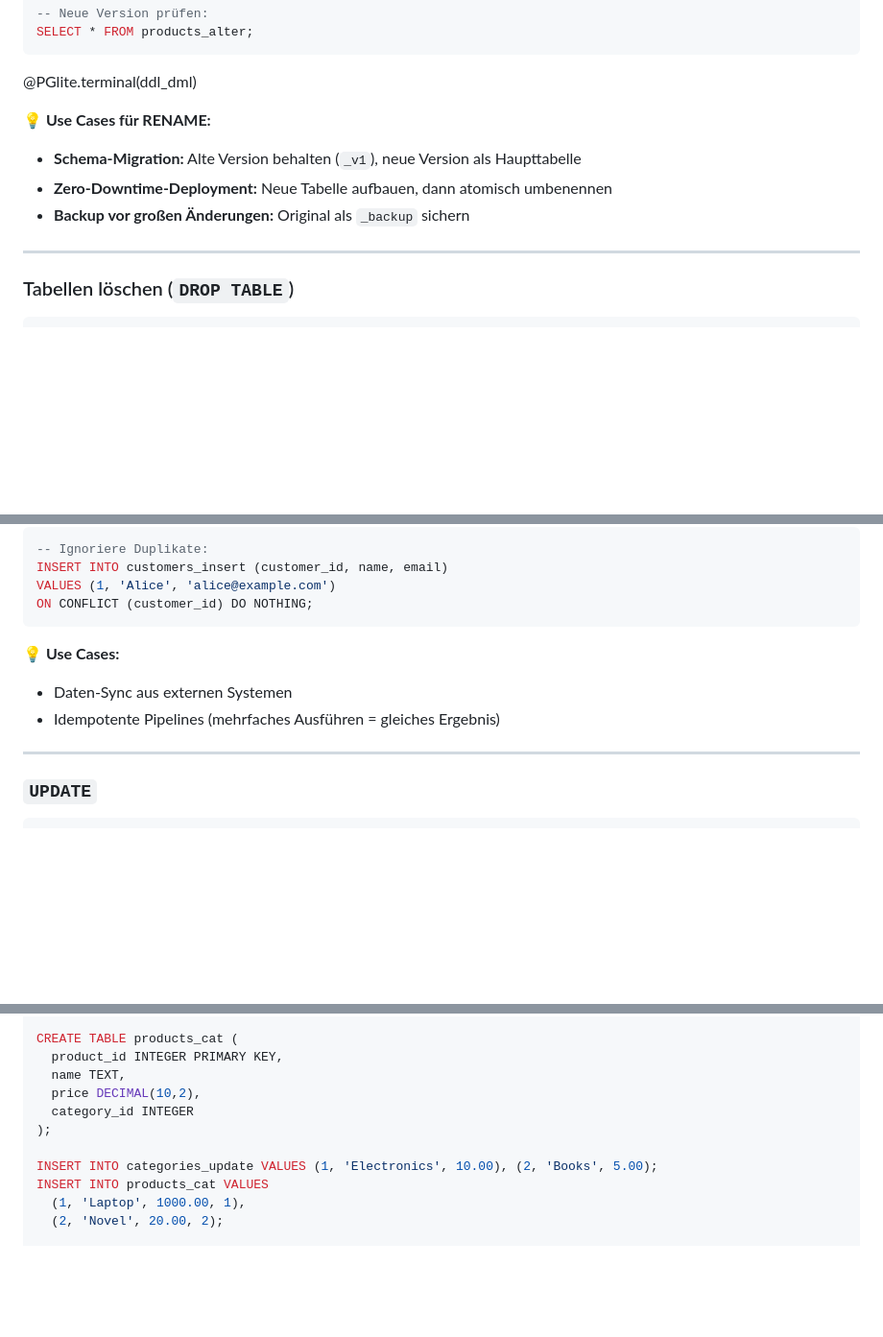
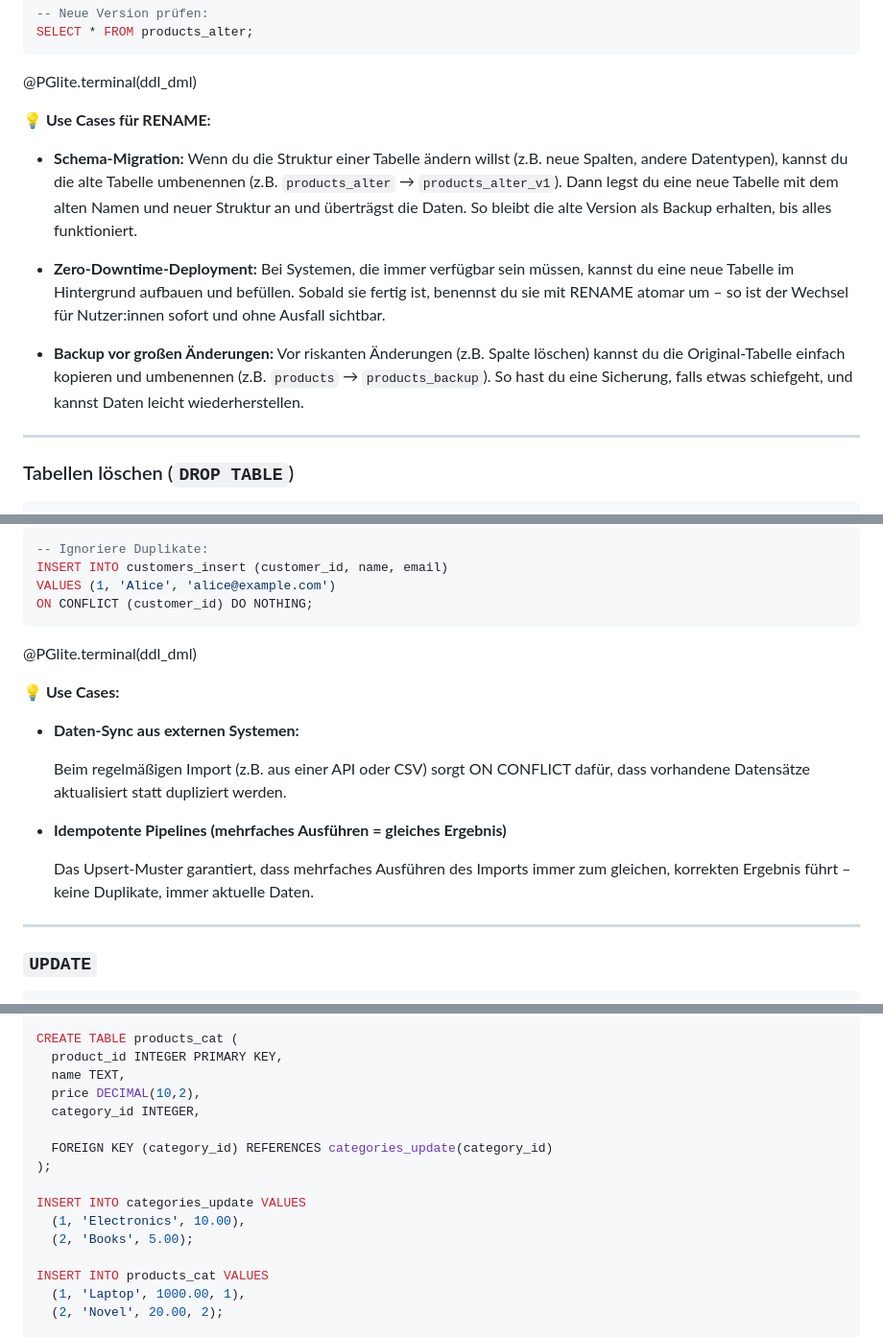
Before and after one commit to andre-dietrich/Datenbankensysteme-Vorlesung, a Markdown page: materials/8-lecture.md, 3 parts joined by grey strips. Shown: that part at 96% size. GitHub-like rendering; blank space fills up the shorter version.

Commit message:
updated lecture 8

````diff
--- a/materials/8-lecture.md
+++ b/materials/8-lecture.md
@@ -538,11 +538,17 @@ SELECT * FROM products_alter;
 ```
 @PGlite.terminal(ddl_dml)
 
+
 **💡 Use Cases für RENAME:**
 
-- **Schema-Migration:** Alte Version behalten (`_v1`), neue Version als Haupttabelle
-- **Zero-Downtime-Deployment:** Neue Tabelle aufbauen, dann atomisch umbenennen
-- **Backup vor großen Änderungen:** Original als `_backup` sichern
+- **Schema-Migration:**
+  Wenn du die Struktur einer Tabelle ändern willst (z.B. neue Spalten, andere Datentypen), kannst du die alte Tabelle umbenennen (z.B. `products_alter` → `products_alter_v1`). Dann legst du eine neue Tabelle mit dem alten Namen und neuer Struktur an und überträgst die Daten. So bleibt die alte Version als Backup erhalten, bis alles funktioniert.
+
+- **Zero-Downtime-Deployment:**
+  Bei Systemen, die immer verfügbar sein müssen, kannst du eine neue Tabelle im Hintergrund aufbauen und befüllen. Sobald sie fertig ist, benennst du sie mit RENAME atomar um – so ist der Wechsel für Nutzer:innen sofort und ohne Ausfall sichtbar.
+
+- **Backup vor großen Änderungen:**
+  Vor riskanten Änderungen (z.B. Spalte löschen) kannst du die Original-Tabelle einfach kopieren und umbenennen (z.B. `products` → `products_backup`). So hast du eine Sicherung, falls etwas schiefgeht, und kannst Daten leicht wiederherstellen.
 
 </section>
 
@@ -1293,11 +1300,17 @@ INSERT INTO customers_insert (customer_id, name, email)
 VALUES (1, 'Alice', 'alice@example.com')
 ON CONFLICT (customer_id) DO NOTHING;
 ```
+@PGlite.terminal(ddl_dml)
 
 **💡 Use Cases:**
 
-- Daten-Sync aus externen Systemen
-- Idempotente Pipelines (mehrfaches Ausführen = gleiches Ergebnis)
+- __Daten-Sync aus externen Systemen:__
+
+  Beim regelmäßigen Import (z.B. aus einer API oder CSV) sorgt ON CONFLICT dafür, dass vorhandene Datensätze aktualisiert statt dupliziert werden.
+
+- __Idempotente Pipelines (mehrfaches Ausführen = gleiches Ergebnis)__
+
+  Das Upsert-Muster garantiert, dass mehrfaches Ausführen des Imports immer zum gleichen, korrekten Ergebnis führt – keine Duplikate, immer aktuelle Daten.
 
 </section>
 
@@ -1418,10 +1431,15 @@ CREATE TABLE products_cat (
   product_id INTEGER PRIMARY KEY,
   name TEXT,
   price DECIMAL(10,2),
-  category_id INTEGER
-);
-
-INSERT INTO categories_update VALUES (1, 'Electronics', 10.00), (2, 'Books', 5.00);
+  category_id INTEGER,
+
+  FOREIGN KEY (category_id) REFERENCES categories_update(category_id)
+);
+
+INSERT INTO categories_update VALUES
+  (1, 'Electronics', 10.00),
+  (2, 'Books', 5.00);
+
 INSERT INTO products_cat VALUES
   (1, 'Laptop', 1000.00, 1),
   (2, 'Novel', 20.00, 2);
````
Also changed, not shown: other parts of materials/8-lecture.md (+1 -0 lines).
